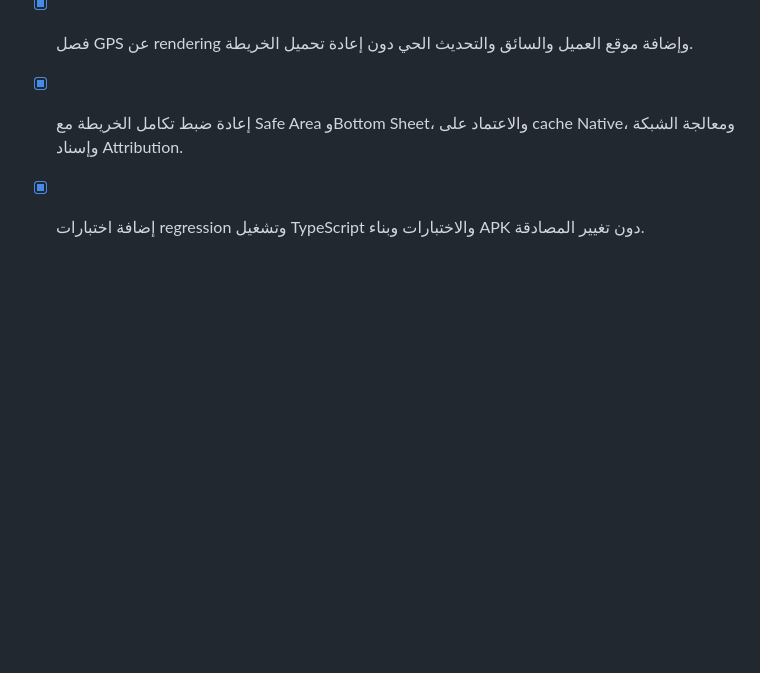
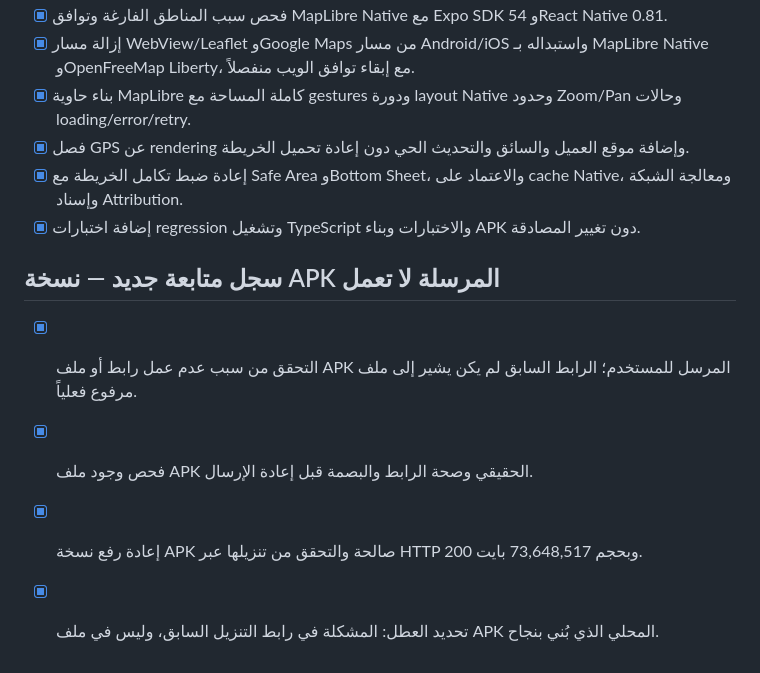
Before and after one commit to Yahya-Sabsabi/jarbou3-delivery, a Markdown page: todo-ezmlh0n7.md, the part around the change. Rendered like a GitHub page; blank space fills up the shorter version.

Commit message:
Checkpoint: تم تشخيص أن الرابط السابق لم يكن يشير إلى ملف APK مرفوع فعلياً. أُعيد رفع APK Release الحقيقي والتحقق من رابط CDN عبر HTTP 200، ونوع Android APK، والحجم 73,648,517 بايت، وتطابق SHA-256 مع الملف المحلي: e77f4dc0f75f9b0e68f569e8eaa507390646e914d0d9f0ff308b18ef32d054aa. لم يتغير كود التطبيق أو المصادقة.

```diff
--- a/todo-ezmlh0n7.md
+++ b/todo-ezmlh0n7.md
@@ -841,3 +841,9 @@
 - [x] فصل GPS عن rendering وإضافة موقع العميل والسائق والتحديث الحي دون إعادة تحميل الخريطة.
 - [x] إعادة ضبط تكامل الخريطة مع Safe Area وBottom Sheet، والاعتماد على cache Native، ومعالجة الشبكة وإسناد Attribution.
 - [x] إضافة اختبارات regression وتشغيل TypeScript والاختبارات وبناء APK دون تغيير المصادقة.
+
+## سجل متابعة جديد — نسخة APK المرسلة لا تعمل
+- [x] التحقق من سبب عدم عمل رابط أو ملف APK المرسل للمستخدم؛ الرابط السابق لم يكن يشير إلى ملف مرفوع فعلياً.
+- [x] فحص وجود ملف APK الحقيقي وصحة الرابط والبصمة قبل إعادة الإرسال.
+- [x] إعادة رفع نسخة APK صالحة والتحقق من تنزيلها عبر HTTP 200 وبحجم 73,648,517 بايت.
+- [x] تحديد العطل: المشكلة في رابط التنزيل السابق، وليس في ملف APK المحلي الذي بُني بنجاح.
```
